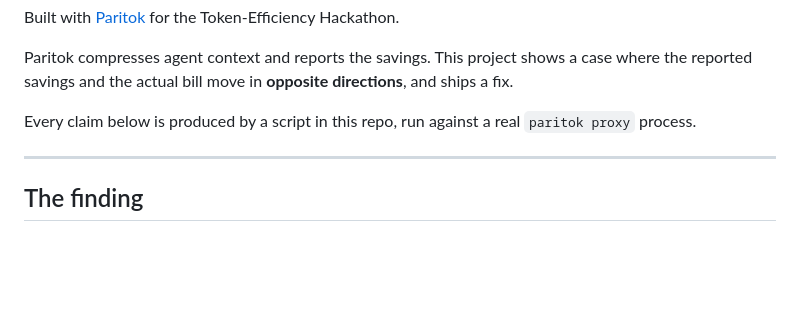
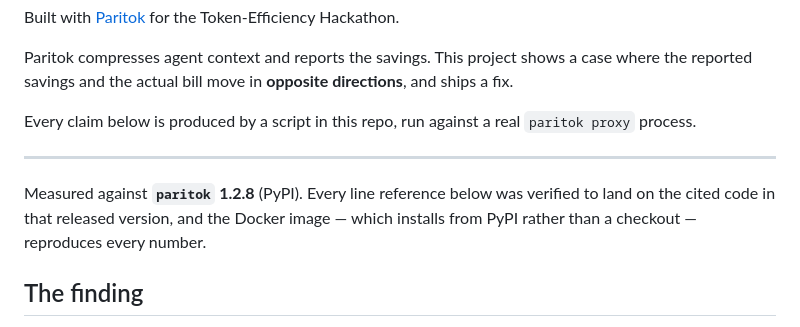
Before and after one commit to GauravGupte20/paritok-pin-on-expand, a Markdown page: README.md, the part around the change. Drawn GitHub-style; blank space fills up the shorter version.

Commit message:
Verify Docker image and pin the measured Paritok version
The image installs paritok from PyPI rather than a checkout and reproduces
every number identically (stock 90,765 / pinned 70,293). All four source
line references in the README verified against shipped 1.2.8.

Co-Authored-By: Claude Opus 5 (1M context) <noreply@anthropic.com>

```diff
--- a/README.md
+++ b/README.md
@@ -11,6 +11,10 @@ Every claim below is produced by a script in this repo, run against a real
 `paritok proxy` process.
 
 ---
+
+Measured against **`paritok` 1.2.8** (PyPI). Every line reference below was
+verified to land on the cited code in that released version, and the Docker image
+— which installs from PyPI rather than a checkout — reproduces every number.
 
 ## The finding
 
```
